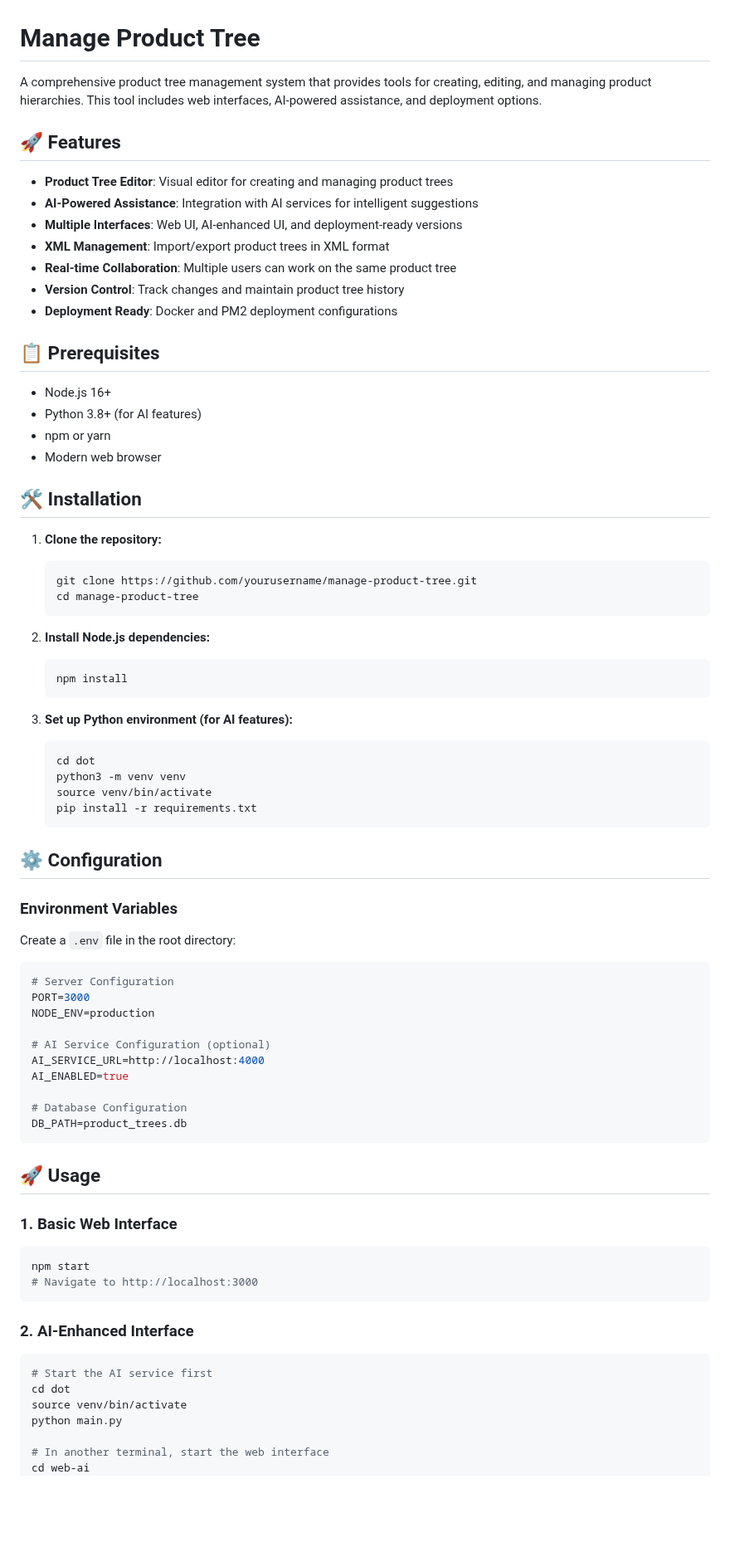
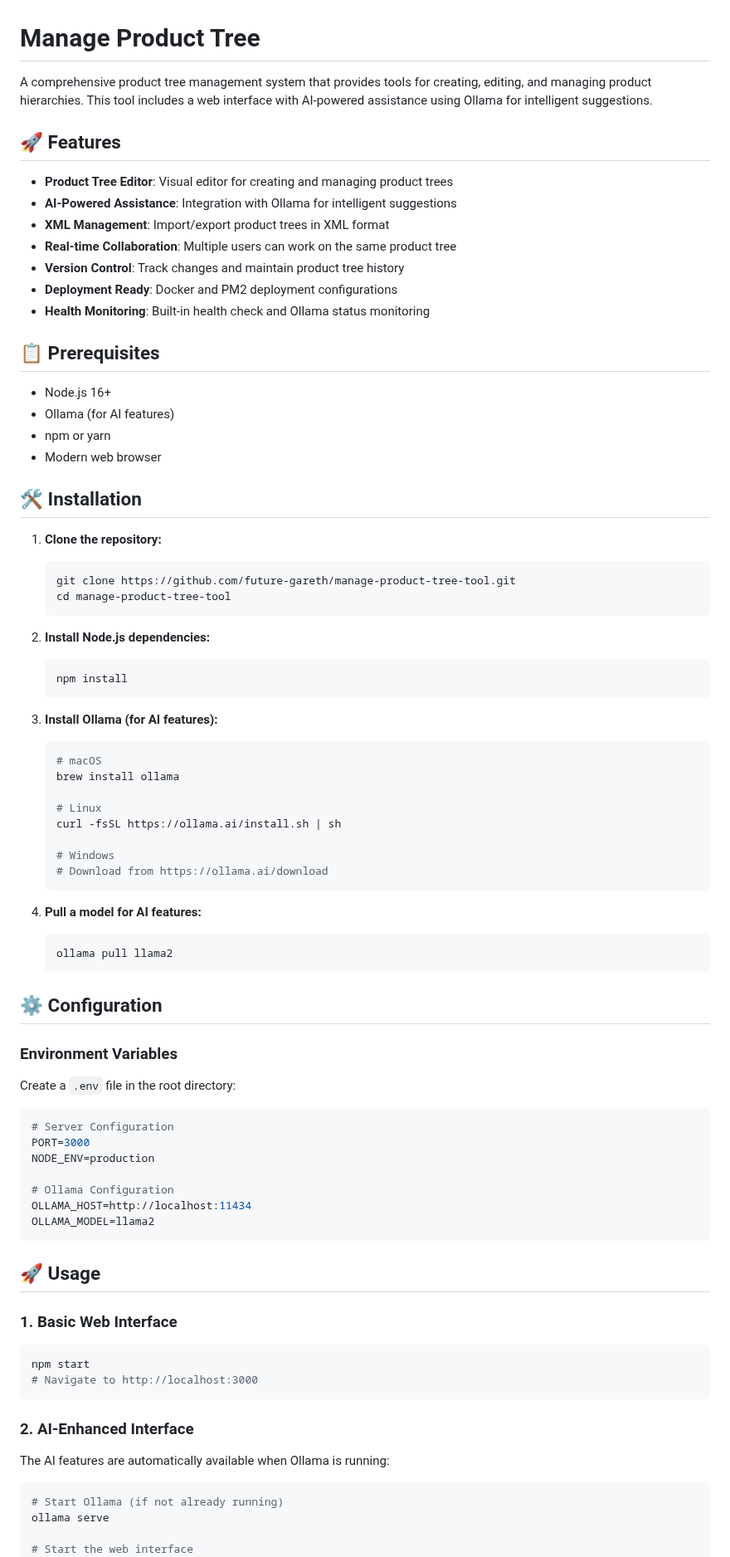
Before and after one commit to future-gareth/manage-product-tree-tool, a Markdown page: README.md, the part around one of its changes. Shown at 83% size. Rendered like a GitHub page; blank space fills up the shorter version.

Commit message:
Fix README alignment with actual functionality - Ollama integration not centralised AI

````diff
--- a/README.md
+++ b/README.md
@@ -1,21 +1,21 @@
 # Manage Product Tree
 
-A comprehensive product tree management system that provides tools for creating, editing, and managing product hierarchies. This tool includes web interfaces, AI-powered assistance, and deployment options.
+A comprehensive product tree management system that provides tools for creating, editing, and managing product hierarchies. This tool includes a web interface with AI-powered assistance using Ollama for intelligent suggestions.
 
 ## 🚀 Features
 
 - **Product Tree Editor**: Visual editor for creating and managing product trees
-- **AI-Powered Assistance**: Integration with AI services for intelligent suggestions
-- **Multiple Interfaces**: Web UI, AI-enhanced UI, and deployment-ready versions
+- **AI-Powered Assistance**: Integration with Ollama for intelligent suggestions
 - **XML Management**: Import/export product trees in XML format
 - **Real-time Collaboration**: Multiple users can work on the same product tree
 - **Version Control**: Track changes and maintain product tree history
 - **Deployment Ready**: Docker and PM2 deployment configurations
+- **Health Monitoring**: Built-in health check and Ollama status monitoring
 
 ## 📋 Prerequisites
 
 - Node.js 16+
-- Python 3.8+ (for AI features)
+- Ollama (for AI features)
 - npm or yarn
 - Modern web browser
 
@@ -23,8 +23,8 @@ A comprehensive product tree management system that provides tools for creating,
 
 1. **Clone the repository:**
    ```bash
-   git clone https://github.com/yourusername/manage-product-tree.git
-   cd manage-product-tree
+   git clone https://github.com/future-gareth/manage-product-tree-tool.git
+   cd manage-product-tree-tool
    ```
 
 2. **Install Node.js dependencies:**
@@ -32,12 +32,21 @@ A comprehensive product tree management system that provides tools for creating,
    npm install
    ```
 
-3. **Set up Python environment (for AI features):**
+3. **Install Ollama (for AI features):**
    ```bash
-   cd dot
-   python3 -m venv venv
-   source venv/bin/activate
-   pip install -r requirements.txt
+   # macOS
+   brew install ollama
+
+   # Linux
+   curl -fsSL https://ollama.ai/install.sh | sh
+
+   # Windows
+   # Download from https://ollama.ai/download
+   ```
+
+4. **Pull a model for AI features:**
+   ```bash
+   ollama pull llama2
    ```
 
 ## ⚙️ Configuration
@@ -51,12 +60,9 @@ Create a `.env` file in the root directory:
 PORT=3000
 NODE_ENV=production
 
-# AI Service Configuration (optional)
-AI_SERVICE_URL=http://localhost:4000
-AI_ENABLED=true
-
-# Database Configuration
-DB_PATH=product_trees.db
+# Ollama Configuration
+OLLAMA_HOST=http://localhost:11434
+OLLAMA_MODEL=llama2
 ```
 
 ## 🚀 Usage
@@ -70,12 +76,11 @@ npm start
 
 ### 2. AI-Enhanced Interface
 
+The AI features are automatically available when Ollama is running:
+
 ```bash
-# Start the AI service first
-cd dot
-source venv/bin/activate
-python main.py
+# Start Ollama (if not already running)
+ollama serve
 
-# In another terminal, start the web interface
-cd web-ai
+# Start the web interface
 npm start
````
Also changed, not shown: other parts of README.md (+37 -31 lines).
